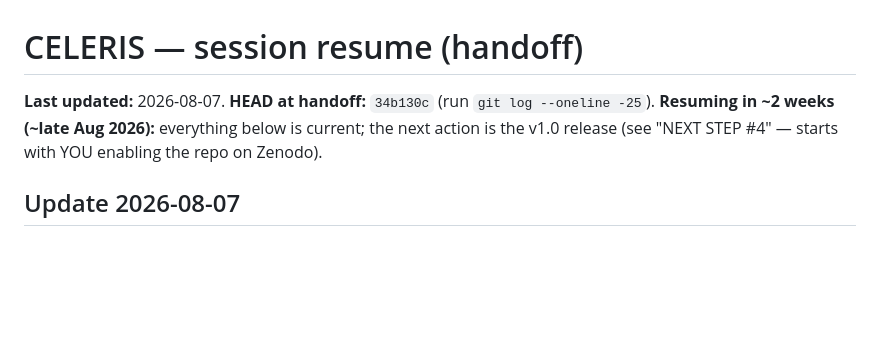
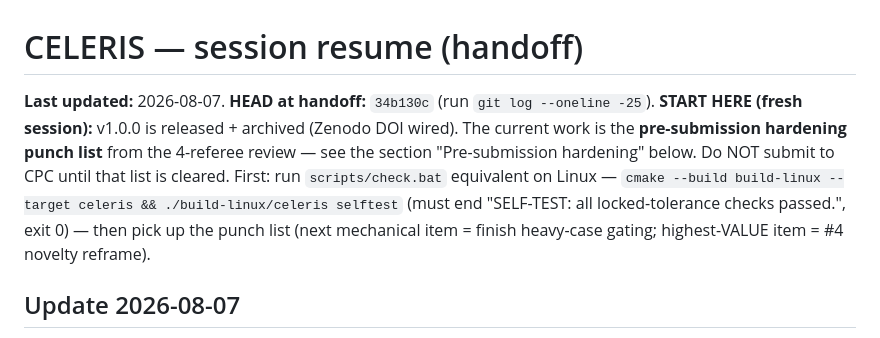
Before and after one commit to jeebuscrossaint/CELERIS, a Markdown page: memory/celeris-resume.md, the part around the change. Rendered like a GitHub page; blank space fills up the shorter version.

Commit message:
docs: resume — point START HERE at the referee punch list (v1.0 done)

```diff
--- a/memory/celeris-resume.md
+++ b/memory/celeris-resume.md
@@ -1,8 +1,12 @@
 # CELERIS — session resume (handoff)
 
 **Last updated:** 2026-08-07. **HEAD at handoff:** `34b130c` (run `git log --oneline -25`).
-**Resuming in ~2 weeks (~late Aug 2026):** everything below is current; the next action is
-the v1.0 release (see "NEXT STEP #4" — starts with YOU enabling the repo on Zenodo).
+**START HERE (fresh session):** v1.0.0 is released + archived (Zenodo DOI wired). The current
+work is the **pre-submission hardening punch list** from the 4-referee review — see the section
+"Pre-submission hardening" below. Do NOT submit to CPC until that list is cleared. First: run
+`scripts/check.bat` equivalent on Linux — `cmake --build build-linux --target celeris && ./build-linux/celeris selftest`
+(must end "SELF-TEST: all locked-tolerance checks passed.", exit 0) — then pick up the punch list
+(next mechanical item = finish heavy-case gating; highest-VALUE item = #4 novelty reframe).
 
 ## Update 2026-08-07
 - **CPC eligibility audited — no JOSS/SciPost-style trap.** Confirmed against Elsevier's
```
